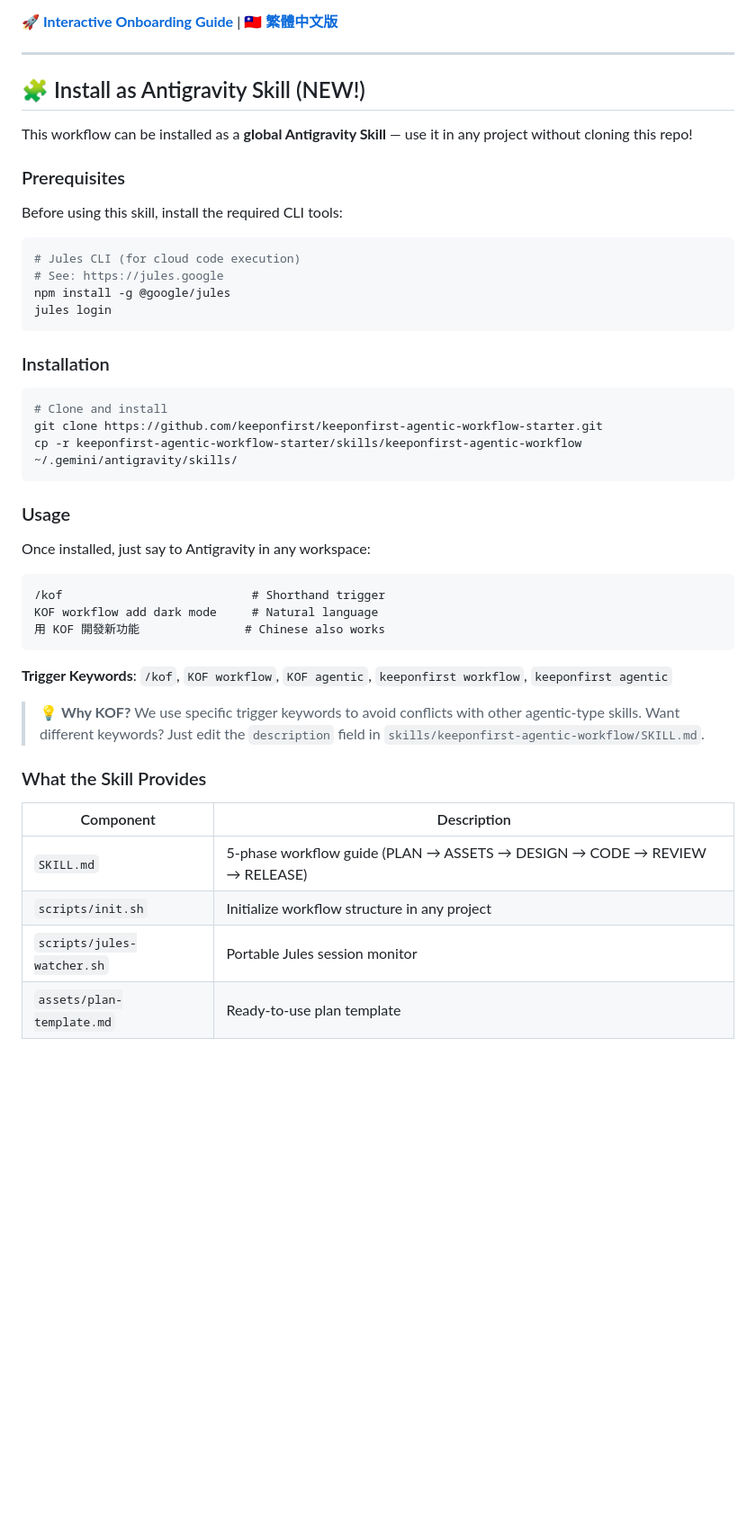
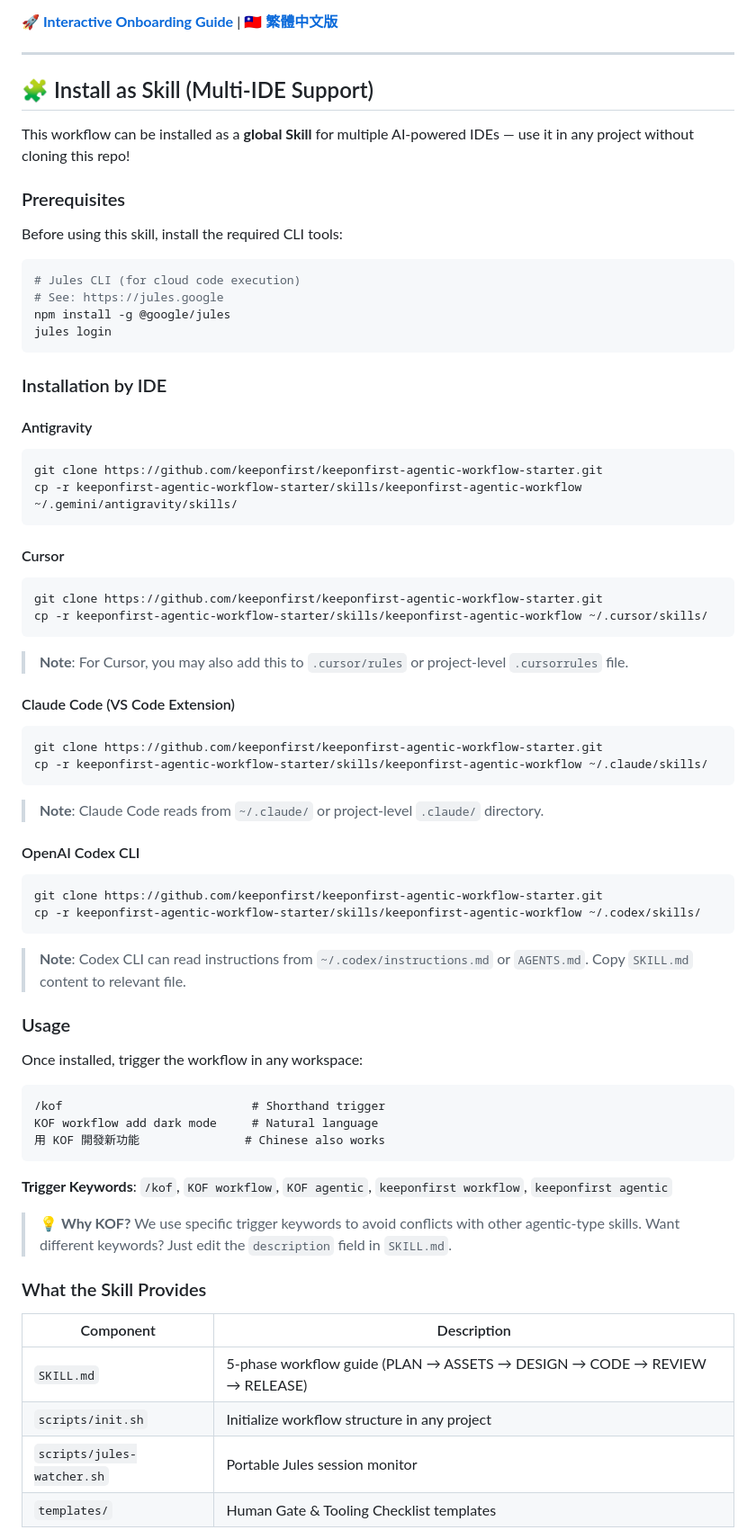
Before and after one commit to keeponfirst/keeponfirst-agentic-workflow-starter, a Markdown page: README.md, the part around one of its changes. Shown at 90% size. Rendered like a GitHub page; blank space fills up the shorter version.

Commit message:
docs: 更新 README 新增多 IDE 安裝說明與 workflow v2 強化摘要
- 新增 Antigravity / Cursor / Claude Code / Codex CLI 安裝說明
- 新增 7 項 workflow 強化功能摘要表
- 中英文版本同步更新

````diff
--- a/README.md
+++ b/README.md
@@ -10,9 +10,9 @@ An Agentic Workflow starter kit powered by **Antigravity (Orchestrator) + Nano B
 
 ---
 
-## 🧩 Install as Antigravity Skill (NEW!)
+## 🧩 Install as Skill (Multi-IDE Support)
 
-This workflow can be installed as a **global Antigravity Skill** — use it in any project without cloning this repo!
+This workflow can be installed as a **global Skill** for multiple AI-powered IDEs — use it in any project without cloning this repo!
 
 ### Prerequisites
 
@@ -25,17 +25,45 @@ npm install -g @google/jules
 jules login
 ```
 
-### Installation
+### Installation by IDE
+
+#### Antigravity
 
 ```bash
-# Clone and install
 git clone https://github.com/keeponfirst/keeponfirst-agentic-workflow-starter.git
 cp -r keeponfirst-agentic-workflow-starter/skills/keeponfirst-agentic-workflow ~/.gemini/antigravity/skills/
 ```
 
+#### Cursor
+
+```bash
+git clone https://github.com/keeponfirst/keeponfirst-agentic-workflow-starter.git
+cp -r keeponfirst-agentic-workflow-starter/skills/keeponfirst-agentic-workflow ~/.cursor/skills/
+```
+
+> **Note**: For Cursor, you may also add this to `.cursor/rules` or project-level `.cursorrules` file.
+
+#### Claude Code (VS Code Extension)
+
+```bash
+git clone https://github.com/keeponfirst/keeponfirst-agentic-workflow-starter.git
+cp -r keeponfirst-agentic-workflow-starter/skills/keeponfirst-agentic-workflow ~/.claude/skills/
+```
+
+> **Note**: Claude Code reads from `~/.claude/` or project-level `.claude/` directory.
+
+#### OpenAI Codex CLI
+
+```bash
+git clone https://github.com/keeponfirst/keeponfirst-agentic-workflow-starter.git
+cp -r keeponfirst-agentic-workflow-starter/skills/keeponfirst-agentic-workflow ~/.codex/skills/
+```
+
+> **Note**: Codex CLI can read instructions from `~/.codex/instructions.md` or `AGENTS.md`. Copy `SKILL.md` content to relevant file.
+
 ### Usage
 
-Once installed, just say to Antigravity in any workspace:
+Once installed, trigger the workflow in any workspace:
 
 ```
 /kof                           # Shorthand trigger
@@ -45,7 +73,7 @@ KOF workflow add dark mode     # Natural language
 
 **Trigger Keywords**: `/kof`, `KOF workflow`, `KOF agentic`, `keeponfirst workflow`, `keeponfirst agentic`
 
-> 💡 **Why KOF?** We use specific trigger keywords to avoid conflicts with other agentic-type skills. Want different keywords? Just edit the `description` field in `skills/keeponfirst-agentic-workflow/SKILL.md`.
+> 💡 **Why KOF?** We use specific trigger keywords to avoid conflicts with other agentic-type skills. Want different keywords? Just edit the `description` field in `SKILL.md`.
 
 ### What the Skill Provides
 
@@ -54,5 +82,5 @@ KOF workflow add dark mode     # Natural language
 | `SKILL.md` | 5-phase workflow guide (PLAN → ASSETS → DESIGN → CODE → REVIEW → RELEASE) |
 | `scripts/init.sh` | Initialize workflow structure in any project |
 | `scripts/jules-watcher.sh` | Portable Jules session monitor |
-| `assets/plan-template.md` | Ready-to-use plan template |
+| `templates/` | Human Gate & Tooling Checklist templates |
 
````
Also changed, not shown: other parts of README.md (+15 -3 lines), docs/zh-TW/README.md (+49 -11 lines).
